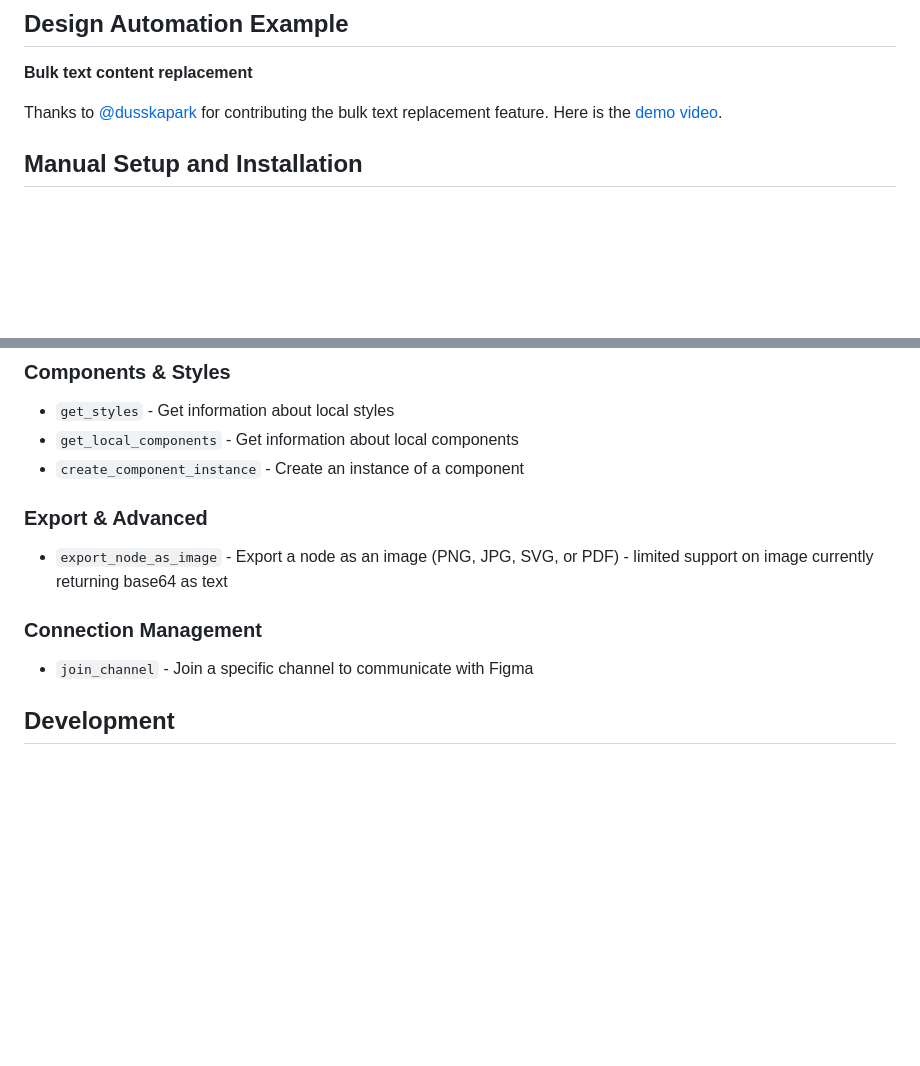
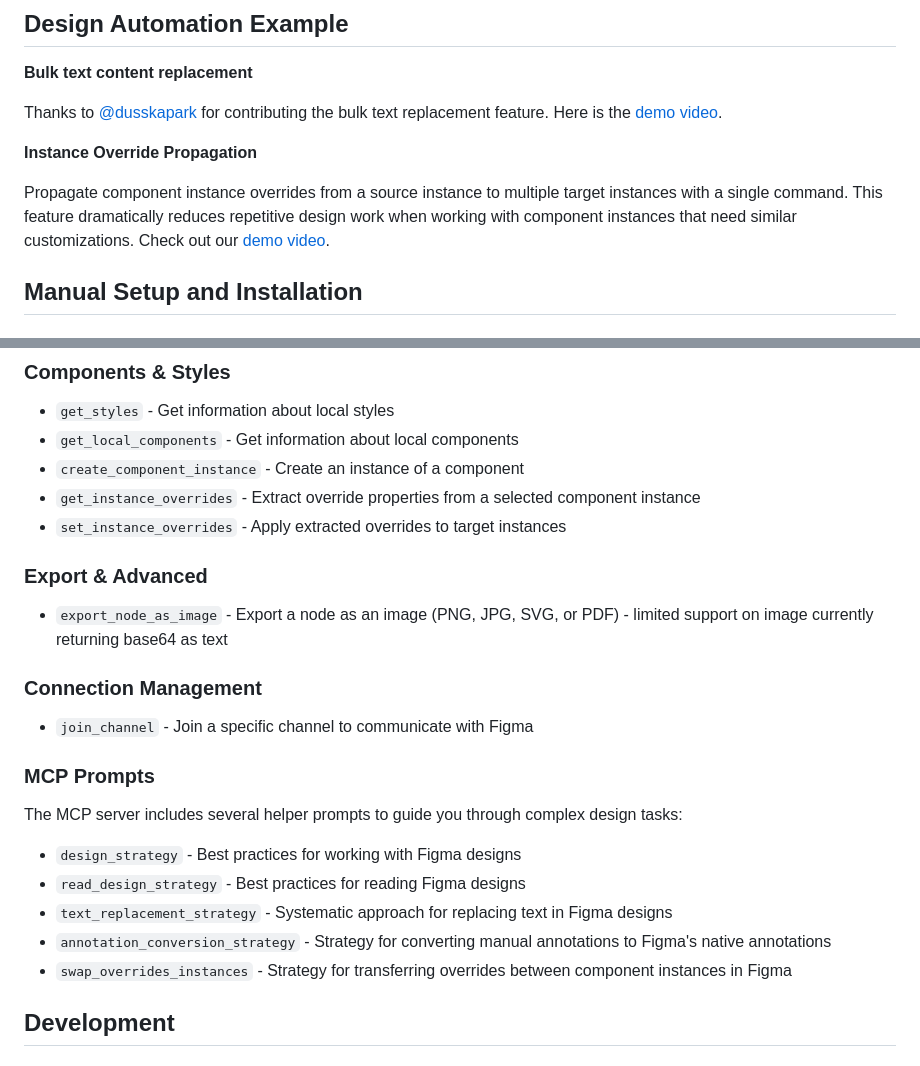
Before and after one commit to yonigottesman/cursor-talk-to-figma-mcp, a Markdown page: readme.md, 2 parts joined by grey strips. Drawn GitHub-style; blank space fills up the shorter version.

```diff
--- a/readme.md
+++ b/readme.md
@@ -47,6 +47,10 @@ bunx cursor-talk-to-figma-mcp
 **Bulk text content replacement**
 
 Thanks to [@dusskapark](https://github.com/dusskapark) for contributing the bulk text replacement feature. Here is the [demo video](https://www.youtube.com/watch?v=j05gGT3xfCs).
+
+**Instance Override Propagation**
+
+Propagate component instance overrides from a source instance to multiple target instances with a single command. This feature dramatically reduces repetitive design work when working with component instances that need similar customizations. Check out our [demo video](https://youtu.be/uvuT8LByroI).
 
 ## Manual Setup and Installation
 
@@ -159,6 +163,8 @@ The MCP server provides the following tools for interacting with Figma:
 - `get_styles` - Get information about local styles
 - `get_local_components` - Get information about local components
 - `create_component_instance` - Create an instance of a component
+- `get_instance_overrides` - Extract override properties from a selected component instance
+- `set_instance_overrides` - Apply extracted overrides to target instances
 
 ### Export & Advanced
 
@@ -167,6 +173,16 @@ The MCP server provides the following tools for interacting with Figma:
 ### Connection Management
 
 - `join_channel` - Join a specific channel to communicate with Figma
+
+### MCP Prompts
+
+The MCP server includes several helper prompts to guide you through complex design tasks:
+
+- `design_strategy` - Best practices for working with Figma designs
+- `read_design_strategy` - Best practices for reading Figma designs
+- `text_replacement_strategy` - Systematic approach for replacing text in Figma designs
+- `annotation_conversion_strategy` - Strategy for converting manual annotations to Figma's native annotations
+- `swap_overrides_instances` - Strategy for transferring overrides between component instances in Figma
 
 ## Development
 
```
